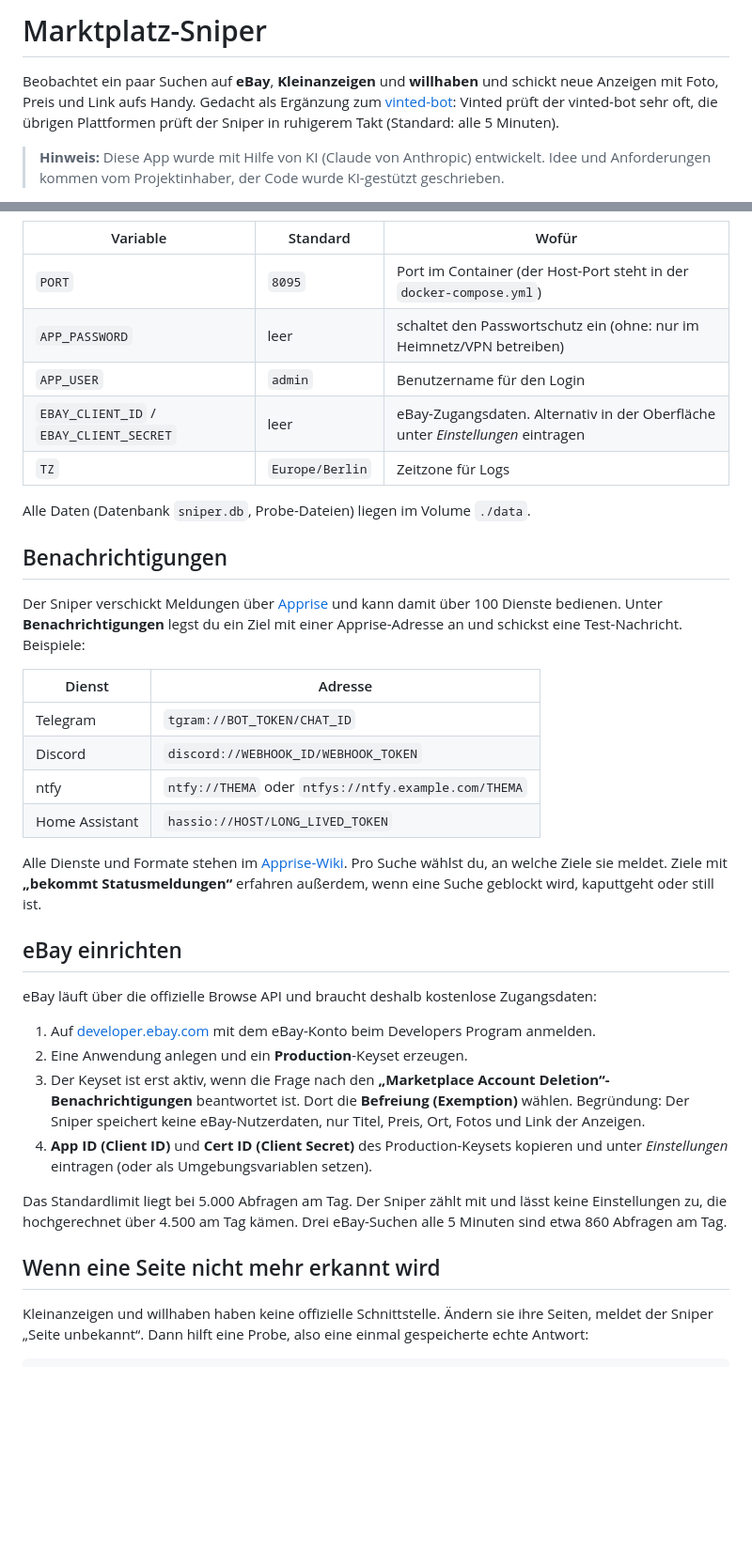
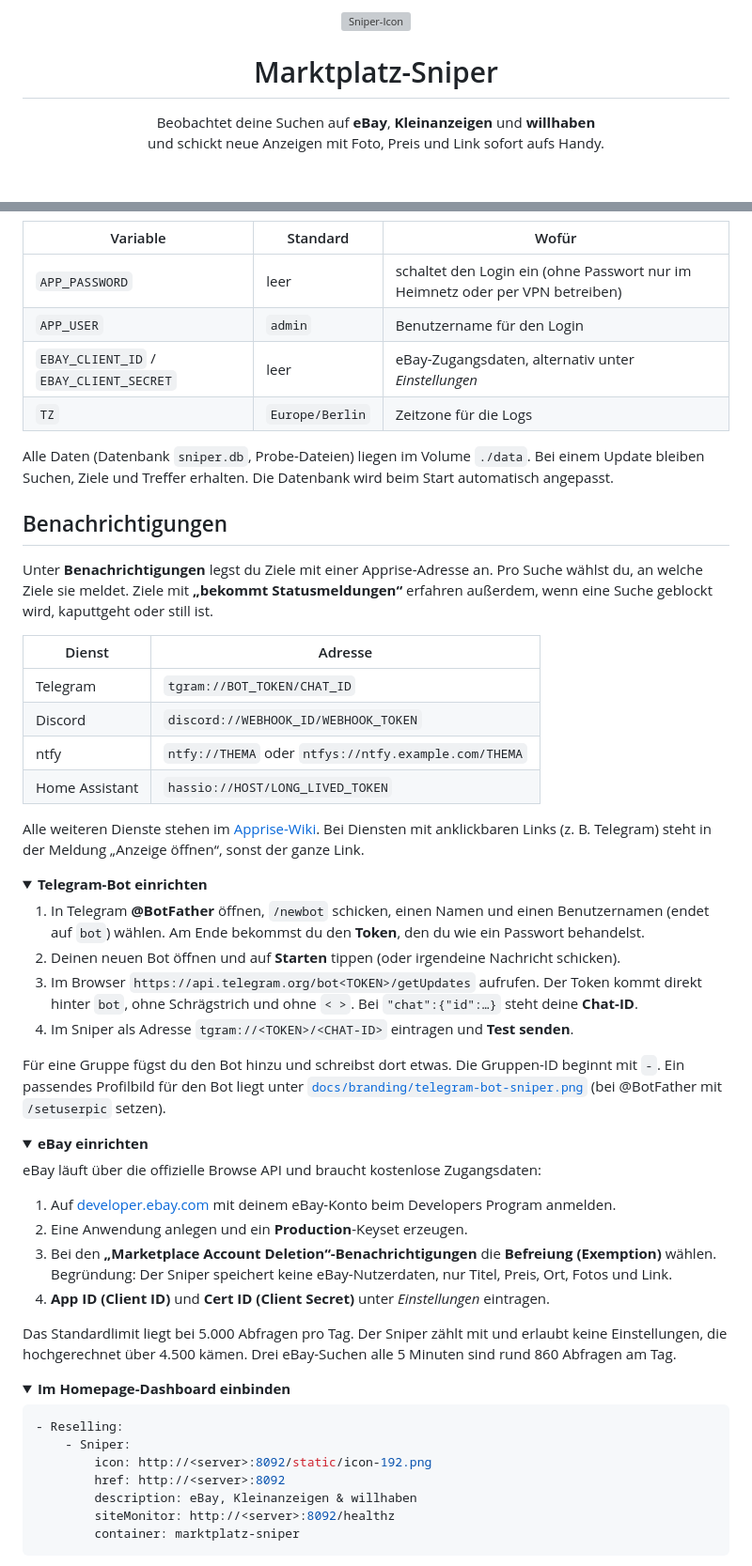
Before and after one commit to MySquat516/Marktplatz-Sniper, a Markdown page: README.md, 2 parts joined by grey strips. Shown at 94% size. Drawn GitHub-style; folded sections open; blank space fills up the shorter version; grey boxes are pictures that could not be loaded.

````diff
--- a/README.md
+++ b/README.md
@@ -1,10 +1,11 @@
-# Marktplatz-Sniper
+<p align="center">
+  <img src="docs/branding/icon.svg" alt="Sniper-Icon" width="112">
+</p>
 
-Beobachtet ein paar Suchen auf **eBay**, **Kleinanzeigen** und **willhaben** und schickt neue
-Anzeigen mit Foto, Preis und Link aufs Handy. Gedacht als Ergänzung zum
-[vinted-bot](https://github.com/jasp-nerd/vinted-bot): Vinted prüft der vinted-bot sehr oft,
-die übrigen Plattformen prüft der Sniper in ruhigerem Takt (Standard: alle 5 Minuten).
+<h1 align="center">Marktplatz-Sniper</h1>
 
-> **Hinweis:** Diese App wurde mit Hilfe von KI (Claude von Anthropic) entwickelt.
-> Idee und Anforderungen kommen vom Projektinhaber, der Code wurde KI-gestützt geschrieben.
+<p align="center">
+  Beobachtet deine Suchen auf <b>eBay</b>, <b>Kleinanzeigen</b> und <b>willhaben</b><br>
+  und schickt neue Anzeigen mit Foto, Preis und Link sofort aufs Handy.
+</p>
 
@@ -48,19 +87,19 @@ Als Passwort dient ein *Personal Access Token (classic)* mit dem Recht `read:pac
 
 | Variable | Standard | Wofür |
 |---|---|---|
-| `PORT` | `8095` | Port im Container (der Host-Port steht in der `docker-compose.yml`) |
-| `APP_PASSWORD` | leer | schaltet den Passwortschutz ein (ohne: nur im Heimnetz/VPN betreiben) |
+| `APP_PASSWORD` | leer | schaltet den Login ein (ohne Passwort nur im Heimnetz oder per VPN betreiben) |
 | `APP_USER` | `admin` | Benutzername für den Login |
-| `EBAY_CLIENT_ID` / `EBAY_CLIENT_SECRET` | leer | eBay-Zugangsdaten. Alternativ in der Oberfläche unter *Einstellungen* eintragen |
-| `TZ` | `Europe/Berlin` | Zeitzone für Logs |
+| `EBAY_CLIENT_ID` / `EBAY_CLIENT_SECRET` | leer | eBay-Zugangsdaten, alternativ unter *Einstellungen* |
+| `TZ` | `Europe/Berlin` | Zeitzone für die Logs |
 
-Alle Daten (Datenbank `sniper.db`, Probe-Dateien) liegen im Volume `./data`.
+Alle Daten (Datenbank `sniper.db`, Probe-Dateien) liegen im Volume `./data`. Bei einem Update bleiben
+Suchen, Ziele und Treffer erhalten. Die Datenbank wird beim Start automatisch angepasst.
 
 ## Benachrichtigungen
 
-Der Sniper verschickt Meldungen über [Apprise](https://github.com/caronc/apprise) und kann damit
-über 100 Dienste bedienen. Unter **Benachrichtigungen** legst du ein Ziel mit einer Apprise-Adresse an
-und schickst eine Test-Nachricht. Beispiele:
+Unter **Benachrichtigungen** legst du Ziele mit einer Apprise-Adresse an. Pro Suche wählst du, an
+welche Ziele sie meldet. Ziele mit **„bekommt Statusmeldungen“** erfahren außerdem, wenn eine Suche
+geblockt wird, kaputtgeht oder still ist.
 
 | Dienst | Adresse |
 |---|---|
@@ -69,26 +108,54 @@ und schickst eine Test-Nachricht. Beispiele:
 | ntfy | `ntfy://THEMA` oder `ntfys://ntfy.example.com/THEMA` |
 | Home Assistant | `hassio://HOST/LONG_LIVED_TOKEN` |
 
-Alle Dienste und Formate stehen im [Apprise-Wiki](https://github.com/caronc/apprise/wiki).
-Pro Suche wählst du, an welche Ziele sie meldet. Ziele mit **„bekommt Statusmeldungen“** erfahren
-außerdem, wenn eine Suche geblockt wird, kaputtgeht oder still ist.
+Alle weiteren Dienste stehen im [Apprise-Wiki](https://github.com/caronc/apprise/wiki). Bei Diensten
+mit anklickbaren Links (z. B. Telegram) steht in der Meldung „Anzeige öffnen“, sonst der ganze Link.
 
-## eBay einrichten
+<details>
+<summary><b>Telegram-Bot einrichten</b></summary>
 
-eBay läuft über die offizielle Browse API und braucht deshalb kostenlose Zugangsdaten:
+1. In Telegram **@BotFather** öffnen, `/newbot` schicken, einen Namen und einen Benutzernamen
+   (endet auf `bot`) wählen. Am Ende bekommst du den **Token**, den du wie ein Passwort behandelst.
+2. Deinen neuen Bot öffnen und auf **Starten** tippen (oder irgendeine Nachricht schicken).
+3. Im Browser `https://api.telegram.org/bot<TOKEN>/getUpdates` aufrufen. Der Token kommt direkt
+   hinter `bot`, ohne Schrägstrich und ohne `< >`. Bei `"chat":{"id":…}` steht deine **Chat-ID**.
+4. Im Sniper als Adresse `tgram://<TOKEN>/<CHAT-ID>` eintragen und **Test senden**.
 
-1. Auf [developer.ebay.com](https://developer.ebay.com) mit dem eBay-Konto beim Developers Program anmelden.
+Für eine Gruppe fügst du den Bot hinzu und schreibst dort etwas. Die Gruppen-ID beginnt mit `-`.
+Ein passendes Profilbild für den Bot liegt unter
+[`docs/branding/telegram-bot-sniper.png`](docs/branding/telegram-bot-sniper.png)
+(bei @BotFather mit `/setuserpic` setzen).
+
+</details>
+
+<details>
+<summary><b>eBay einrichten</b></summary>
+
+eBay läuft über die offizielle Browse API und braucht kostenlose Zugangsdaten:
+
+1. Auf [developer.ebay.com](https://developer.ebay.com) mit deinem eBay-Konto beim Developers Program anmelden.
 2. Eine Anwendung anlegen und ein **Production**-Keyset erzeugen.
-3. Der Keyset ist erst aktiv, wenn die Frage nach den **„Marketplace Account Deletion“-Benachrichtigungen**
-   beantwortet ist. Dort die **Befreiung (Exemption)** wählen. Begründung: Der Sniper speichert keine
-   eBay-Nutzerdaten, nur Titel, Preis, Ort, Fotos und Link der Anzeigen.
-4. **App ID (Client ID)** und **Cert ID (Client Secret)** des Production-Keysets kopieren und unter
-   *Einstellungen* eintragen (oder als Umgebungsvariablen setzen).
+3. Bei den **„Marketplace Account Deletion“-Benachrichtigungen** die **Befreiung (Exemption)** wählen.
+   Begründung: Der Sniper speichert keine eBay-Nutzerdaten, nur Titel, Preis, Ort, Fotos und Link.
+4. **App ID (Client ID)** und **Cert ID (Client Secret)** unter *Einstellungen* eintragen.
 
-Das Standardlimit liegt bei 5.000 Abfragen am Tag. Der Sniper zählt mit und lässt keine Einstellungen zu,
-die hochgerechnet über 4.500 am Tag kämen. Drei eBay-Suchen alle 5 Minuten sind etwa 860 Abfragen am Tag.
+Das Standardlimit liegt bei 5.000 Abfragen pro Tag. Der Sniper zählt mit und erlaubt keine Einstellungen,
+die hochgerechnet über 4.500 kämen. Drei eBay-Suchen alle 5 Minuten sind rund 860 Abfragen am Tag.
 
-## Wenn eine Seite nicht mehr erkannt wird
+</details>
 
-Kleinanzeigen und willhaben haben keine offizielle Schnittstelle. Ändern sie ihre Seiten, meldet der
-Sniper „Seite unbekannt“. Dann hilft eine Probe, also eine einmal gespeicherte echte Antwort:
+<details>
+<summary><b>Im Homepage-Dashboard einbinden</b></summary>
+
+```yaml
+- Reselling:
+    - Sniper:
+        icon: http://<server>:8092/static/icon-192.png
+        href: http://<server>:8092
+        description: eBay, Kleinanzeigen & willhaben
+        siteMonitor: http://<server>:8092/healthz
+        container: marktplatz-sniper
+```
+
+</details>
+
````
Also changed, not shown: other parts of README.md (+111 -34 lines), docs/screenshots/neue-suche.png (added), docs/screenshots/suchen.png (added), docs/screenshots/treffer.png (added).
